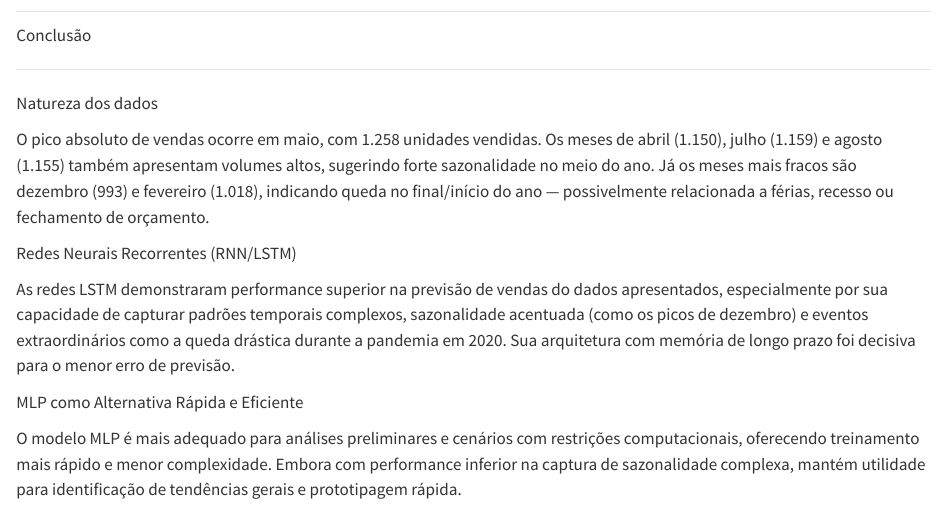
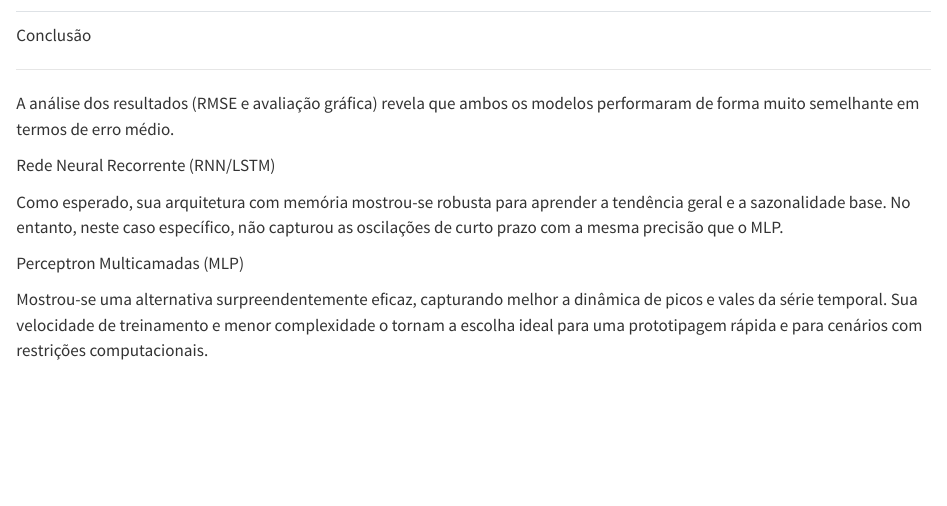
Before and after one commit to beatriz-ls/forecast_venda_veiculos, a Quarto document (sections/5_conclusao.qmd): the page in a window 1100 px wide, from its top. Rendered offline with R 4.5, knitr and Pandoc in place of Quarto, with nearby package versions.

Commit message:
Melhorando conclusão

```diff
--- a/sections/5_conclusao.qmd
+++ b/sections/5_conclusao.qmd
@@ -4,33 +4,24 @@
 
 <hr>
 
+A análise dos resultados (RMSE e avaliação gráfica) revela que ambos os modelos performaram de forma muito semelhante em termos de erro médio.
+
 ::: {.sanchez-font}
 ::: {.salmon-text}
 
-Natureza dos dados
+Rede Neural Recorrente (RNN/LSTM)
 
 :::
 :::
 
-O pico absoluto de vendas ocorre em maio, com 1.258 unidades vendidas. Os meses de abril (1.150), julho (1.159) e agosto (1.155) também apresentam volumes altos, sugerindo forte sazonalidade no meio do ano.
-Já os meses mais fracos são dezembro (993) e fevereiro (1.018), indicando queda no final/início do ano — possivelmente relacionada a férias, recesso ou fechamento de orçamento.
+Como esperado, sua arquitetura com memória mostrou-se robusta para aprender a tendência geral e a sazonalidade base. No entanto, neste caso específico, não capturou as oscilações de curto prazo com a mesma precisão que o MLP.
 
 ::: {.sanchez-font}
 ::: {.salmon-text}
 
-Redes Neurais Recorrentes (RNN/LSTM)
+Perceptron Multicamadas (MLP)
 
 :::
 :::
 
-As redes LSTM demonstraram performance superior na previsão de vendas do dados apresentados, especialmente por sua capacidade de capturar padrões temporais complexos, sazonalidade acentuada (como os picos de dezembro) e eventos extraordinários como a queda drástica durante a pandemia em 2020. Sua arquitetura com memória de longo prazo foi decisiva para o menor erro de previsão.
-
-::: {.sanchez-font}
-::: {.salmon-text}
-
-MLP como Alternativa Rápida e Eficiente
-
-:::
-:::
-
-O modelo MLP é mais adequado para análises preliminares e cenários com restrições computacionais, oferecendo treinamento mais rápido e menor complexidade. Embora com performance inferior na captura de sazonalidade complexa, mantém utilidade para identificação de tendências gerais e prototipagem rápida.
+Mostrou-se uma alternativa surpreendentemente eficaz, capturando melhor a dinâmica de picos e vales da série temporal. Sua velocidade de treinamento e menor complexidade o tornam a escolha ideal para uma prototipagem rápida e para cenários com restrições computacionais.
```
Also changed, not shown: sections/4_modelo.qmd (+4 -4 lines), index.html, index_files/figure-revealjs/rnn3-output-1.png, index_files/figure-revealjs/rnn4-output-1.png.
